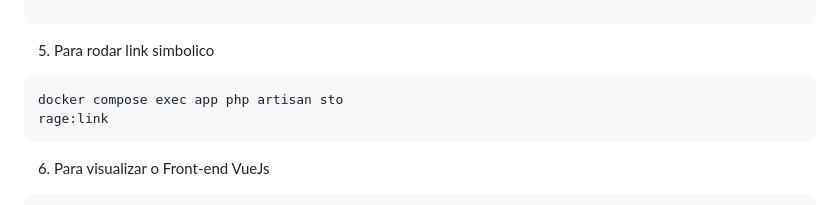
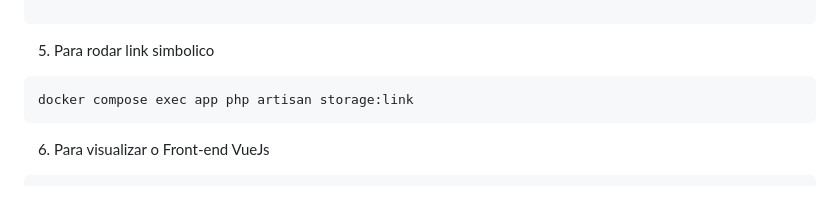
Before and after one commit to newtoncutrim/api-laravel-vuejs, a Markdown page: README.md, the part around the change. Rendered like a GitHub page.

Commit message:
correcao

````diff
--- a/README.md
+++ b/README.md
@@ -106,8 +106,7 @@ rate
 ```
 5. Para rodar link simbolico
 ```
-docker compose exec app php artisan sto
-rage:link
+docker compose exec app php artisan storage:link
 ```
 6. Para visualizar o Front-end VueJs
 ```
````
